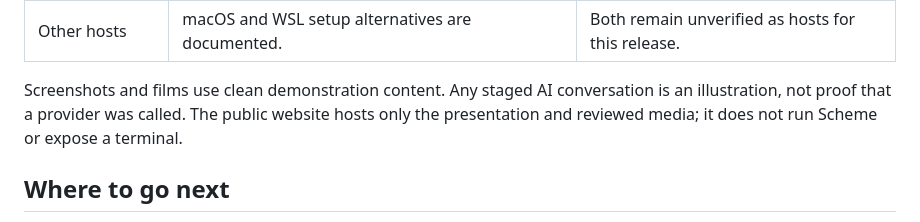
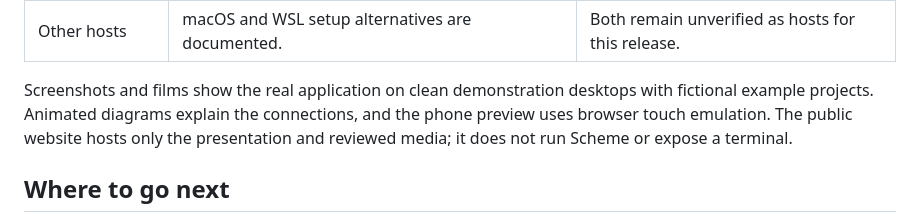
Before and after one commit to buffbeefalo/scheme, a Markdown page: CAPABILITIES.md, the part around the change. Drawn GitHub-style.

```diff
--- a/CAPABILITIES.md
+++ b/CAPABILITIES.md
@@ -85,7 +85,7 @@ The desktop setup used **two separate graphical Ubuntu 24.04 ARM64 virtual machi
 | Tailscale | Official private Serve setup is documented. | A real Tailscale account connection was not completed in the desktop test. |
 | Other hosts | macOS and WSL setup alternatives are documented. | Both remain unverified as hosts for this release. |
 
-Screenshots and films use clean demonstration content. Any staged AI conversation is an illustration, not proof that a provider was called. The public website hosts only the presentation and reviewed media; it does not run Scheme or expose a terminal.
+Screenshots and films show the real application on clean demonstration desktops with fictional example projects. Animated diagrams explain the connections, and the phone preview uses browser touch emulation. The public website hosts only the presentation and reviewed media; it does not run Scheme or expose a terminal.
 
 ## Where to go next
 
```
Also changed, not shown: README.md (+2 -2 lines), docs/images/scheme-changes-demo.png (deleted), docs/images/scheme-desktop-demo.png, docs/images/scheme-mobile-demo.png, docs/images/scheme-sessions-demo.png, 3 other files.
